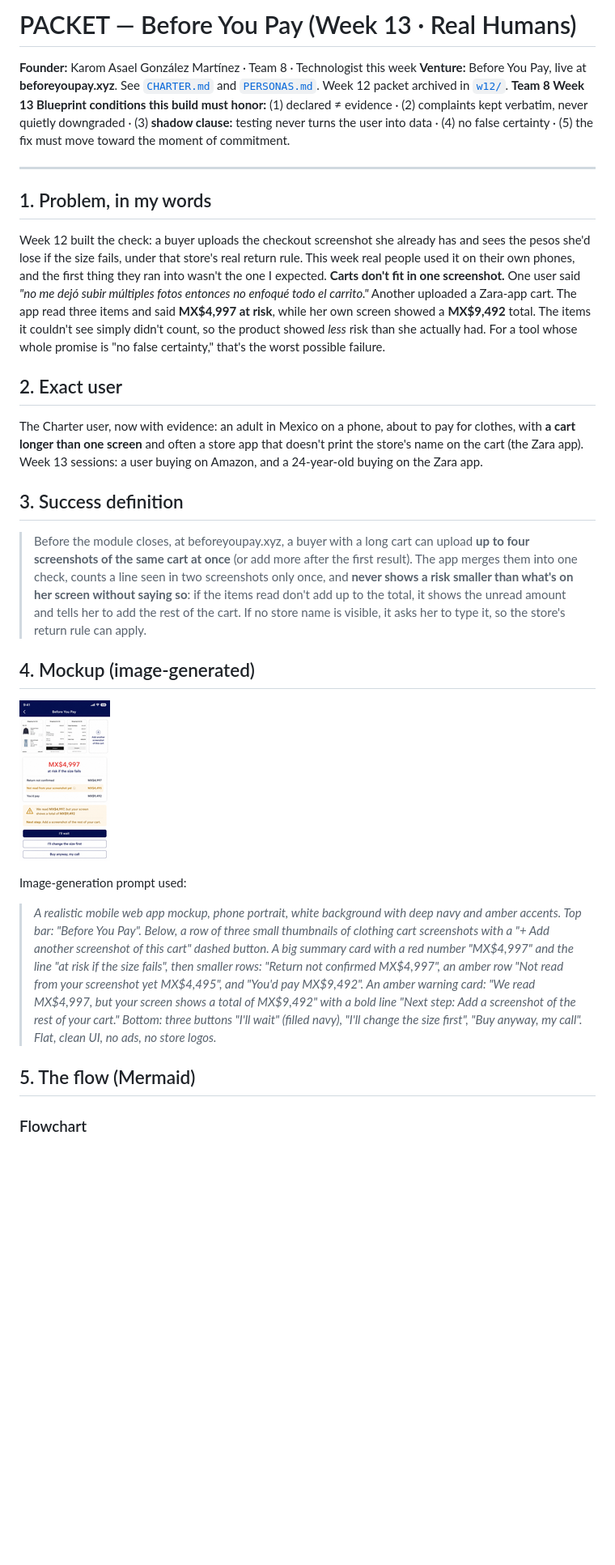
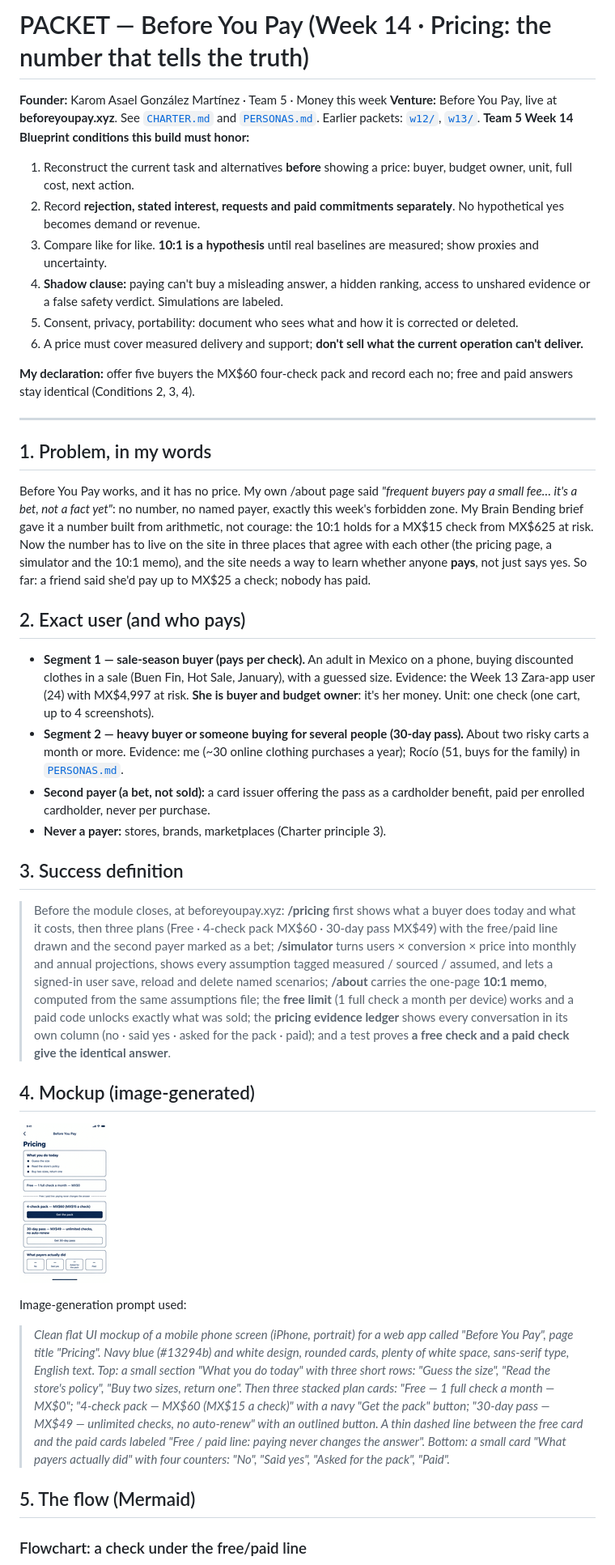
Before and after one commit to KaromBuilds/before-you-pay, a Markdown page: docs/PACKET.md, the part around one of its changes. Shown at 81% size. Drawn GitHub-style; pictures changed too: docs/mockup-w14.png (added); blank space fills up the shorter version.

````diff
--- a/docs/PACKET.md
+++ b/docs/PACKET.md
@@ -1,34 +1,45 @@
-# PACKET — Before You Pay (Week 13 · Real Humans)
+# PACKET — Before You Pay (Week 14 · Pricing: the number that tells the truth)
 
-**Founder:** Karom Asael González Martínez · Team 8 · Technologist this week
-**Venture:** Before You Pay, live at **beforeyoupay.xyz**. See [`CHARTER.md`](CHARTER.md) and [`PERSONAS.md`](PERSONAS.md). Week 12 packet archived in [`w12/`](w12/PACKET.md).
-**Team 8 Week 13 Blueprint conditions this build must honor:** (1) declared ≠ evidence · (2) complaints kept verbatim, never quietly downgraded · (3) **shadow clause:** testing never turns the user into data · (4) no false certainty · (5) the fix must move toward the moment of commitment.
+**Founder:** Karom Asael González Martínez · Team 5 · Money this week
+**Venture:** Before You Pay, live at **beforeyoupay.xyz**. See [`CHARTER.md`](CHARTER.md) and [`PERSONAS.md`](PERSONAS.md). Earlier packets: [`w12/`](w12/PACKET.md), [`w13/`](w13/PACKET.md).
+**Team 5 Week 14 Blueprint conditions this build must honor:**
+1. Reconstruct the current task and alternatives **before** showing a price: buyer, budget owner, unit, full cost, next action.
+2. Record **rejection, stated interest, requests and paid commitments separately**. No hypothetical yes becomes demand or revenue.
+3. Compare like for like. **10:1 is a hypothesis** until real baselines are measured; show proxies and uncertainty.
+4. **Shadow clause:** paying can't buy a misleading answer, a hidden ranking, access to unshared evidence or a false safety verdict. Simulations are labeled.
+5. Consent, privacy, portability: document who sees what and how it is corrected or deleted.
+6. A price must cover measured delivery and support; **don't sell what the current operation can't deliver.**
+
+**My declaration:** offer five buyers the MX$60 four-check pack and record each no; free and paid answers stay identical (Conditions 2, 3, 4).
 
 ---
 
 ## 1. Problem, in my words
 
-Week 12 built the check: a buyer uploads the checkout screenshot she already has and sees the pesos she'd lose if the size fails, under that store's real return rule. This week real people used it on their own phones, and the first thing they ran into wasn't the one I expected. **Carts don't fit in one screenshot.** One user said *"no me dejó subir múltiples fotos entonces no enfoqué todo el carrito."* Another uploaded a Zara-app cart. The app read three items and said **MX$4,997 at risk**, while her own screen showed a **MX$9,492** total. The items it couldn't see simply didn't count, so the product showed *less* risk than she actually had. For a tool whose whole promise is "no false certainty," that's the worst possible failure.
+Before You Pay works, and it has no price. My own /about page said *"frequent buyers pay a small fee… it's a bet, not a fact yet"*: no number, no named payer, exactly this week's forbidden zone. My Brain Bending brief gave it a number built from arithmetic, not courage: the 10:1 holds for a MX$15 check from MX$625 at risk. Now the number has to live on the site in three places that agree with each other (the pricing page, a simulator and the 10:1 memo), and the site needs a way to learn whether anyone **pays**, not just says yes. So far: a friend said she'd pay up to MX$25 a check; nobody has paid.
 
-## 2. Exact user
+## 2. Exact user (and who pays)
 
-The Charter user, now with evidence: an adult in Mexico on a phone, about to pay for clothes, with **a cart longer than one screen** and often a store app that doesn't print the store's name on the cart (the Zara app). Week 13 sessions: a user buying on Amazon, and a 24-year-old buying on the Zara app.
+- **Segment 1 — sale-season buyer (pays per check).** An adult in Mexico on a phone, buying discounted clothes in a sale (Buen Fin, Hot Sale, January), with a guessed size. Evidence: the Week 13 Zara-app user (24) with MX$4,997 at risk. **She is buyer and budget owner**: it's her money. Unit: one check (one cart, up to 4 screenshots).
+- **Segment 2 — heavy buyer or someone buying for several people (30-day pass).** About two risky carts a month or more. Evidence: me (~30 online clothing purchases a year); Rocío (51, buys for the family) in [`PERSONAS.md`](PERSONAS.md).
+- **Second payer (a bet, not sold):** a card issuer offering the pass as a cardholder benefit, paid per enrolled cardholder, never per purchase.
+- **Never a payer:** stores, brands, marketplaces (Charter principle 3).
 
 ## 3. Success definition
 
-> Before the module closes, at beforeyoupay.xyz, a buyer with a long cart can upload **up to four screenshots of the same cart at once** (or add more after the first result). The app merges them into one check, counts a line seen in two screenshots only once, and **never shows a risk smaller than what's on her screen without saying so**: if the items read don't add up to the total, it shows the unread amount and tells her to add the rest of the cart. If no store name is visible, it asks her to type it, so the store's return rule can apply.
+> Before the module closes, at beforeyoupay.xyz: **/pricing** first shows what a buyer does today and what it costs, then three plans (Free · 4-check pack MX$60 · 30-day pass MX$49) with the free/paid line drawn and the second payer marked as a bet; **/simulator** turns users × conversion × price into monthly and annual projections, shows every assumption tagged measured / sourced / assumed, and lets a signed-in user save, reload and delete named scenarios; **/about** carries the one-page **10:1 memo**, computed from the same assumptions file; the **free limit** (1 full check a month per device) works and a paid code unlocks exactly what was sold; the **pricing evidence ledger** shows every conversation in its own column (no · said yes · asked for the pack · paid); and a test proves **a free check and a paid check give the identical answer**.
 
 ## 4. Mockup (image-generated)
 
-![Week 13 mockup](mockup-w13.png)
+![Week 14 mockup](mockup-w14.png)
 
 Image-generation prompt used:
 
-> *A realistic mobile web app mockup, phone portrait, white background with deep navy and amber accents. Top bar: "Before You Pay". Below, a row of three small thumbnails of clothing cart screenshots with a "+ Add another screenshot of this cart" dashed button. A big summary card with a red number "MX$4,997" and the line "at risk if the size fails", then smaller rows: "Return not confirmed MX$4,997", an amber row "Not read from your screenshot yet MX$4,495", and "You'd pay MX$9,492". An amber warning card: "We read MX$4,997, but your screen shows a total of MX$9,492" with a bold line "Next step: Add a screenshot of the rest of your cart." Bottom: three buttons "I'll wait" (filled navy), "I'll change the size first", "Buy anyway, my call". Flat, clean UI, no ads, no store logos.*
+> *Clean flat UI mockup of a mobile phone screen (iPhone, portrait) for a web app called "Before You Pay", page title "Pricing". Navy blue (#13294b) and white design, rounded cards, plenty of white space, sans-serif type, English text. Top: a small section "What you do today" with three short rows: "Guess the size", "Read the store's policy", "Buy two sizes, return one". Then three stacked plan cards: "Free — 1 full check a month — MX$0"; "4-check pack — MX$60 (MX$15 a check)" with a navy "Get the pack" button; "30-day pass — MX$49 — unlimited checks, no auto-renew" with an outlined button. A thin dashed line between the free card and the paid cards labeled "Free / paid line: paying never changes the answer". Bottom: a small card "What payers actually did" with four counters: "No", "Said yes", "Asked for the pack", "Paid".*
 
 ## 5. The flow (Mermaid)
 
-### Flowchart
+### Flowchart: a check under the free/paid line
 
 ```mermaid
 flowchart TD
````
Also changed, not shown: other parts of docs/PACKET.md (+81 -73 lines), docs/w13/PACKET.md (added, +132 -0 lines), docs/w13/PERSONA_W13.md (renamed from docs/PERSONA_W13.md), docs/w13/USERS_W13.md (renamed from docs/USERS_W13.md), docs/w13/mockup-w13.png (renamed from docs/mockup-w13.png).
